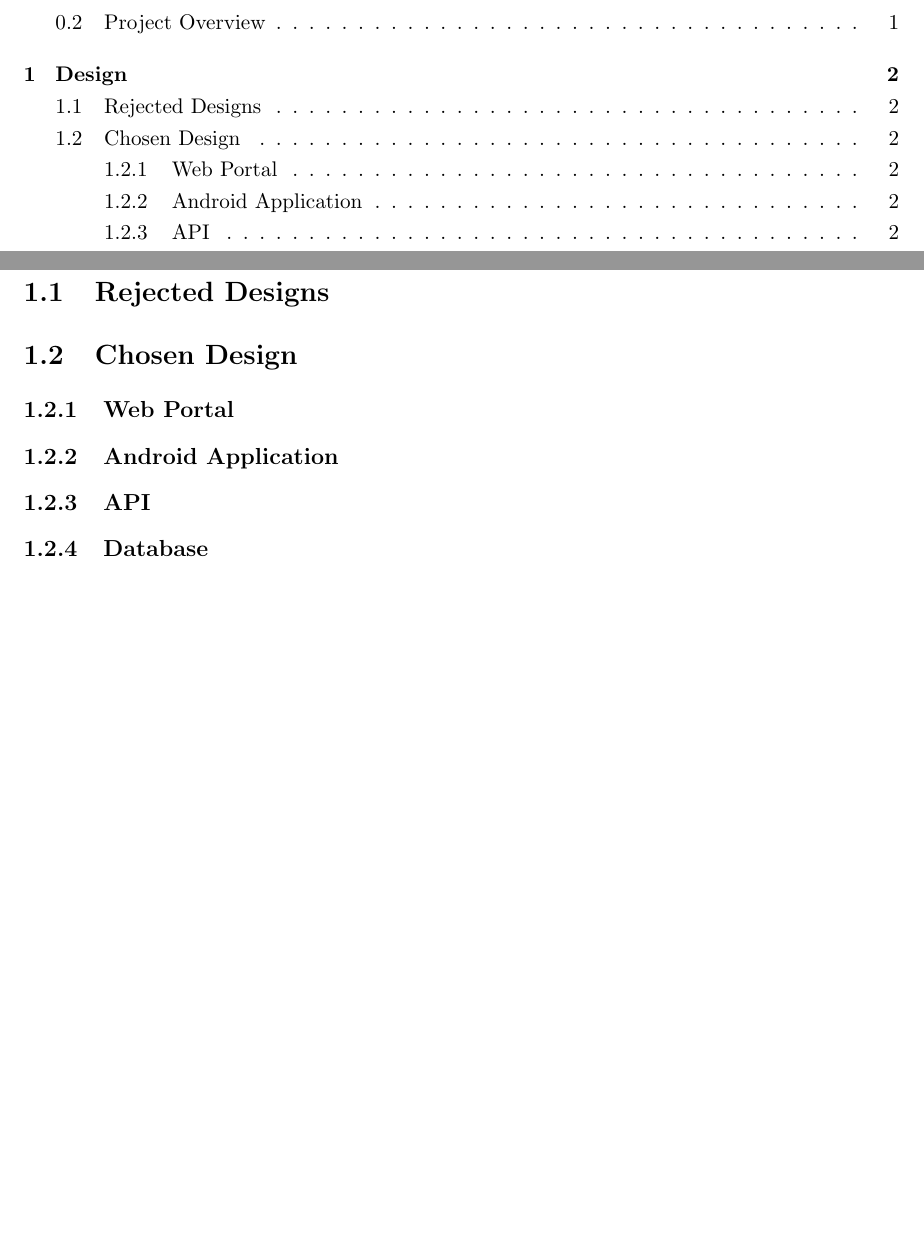
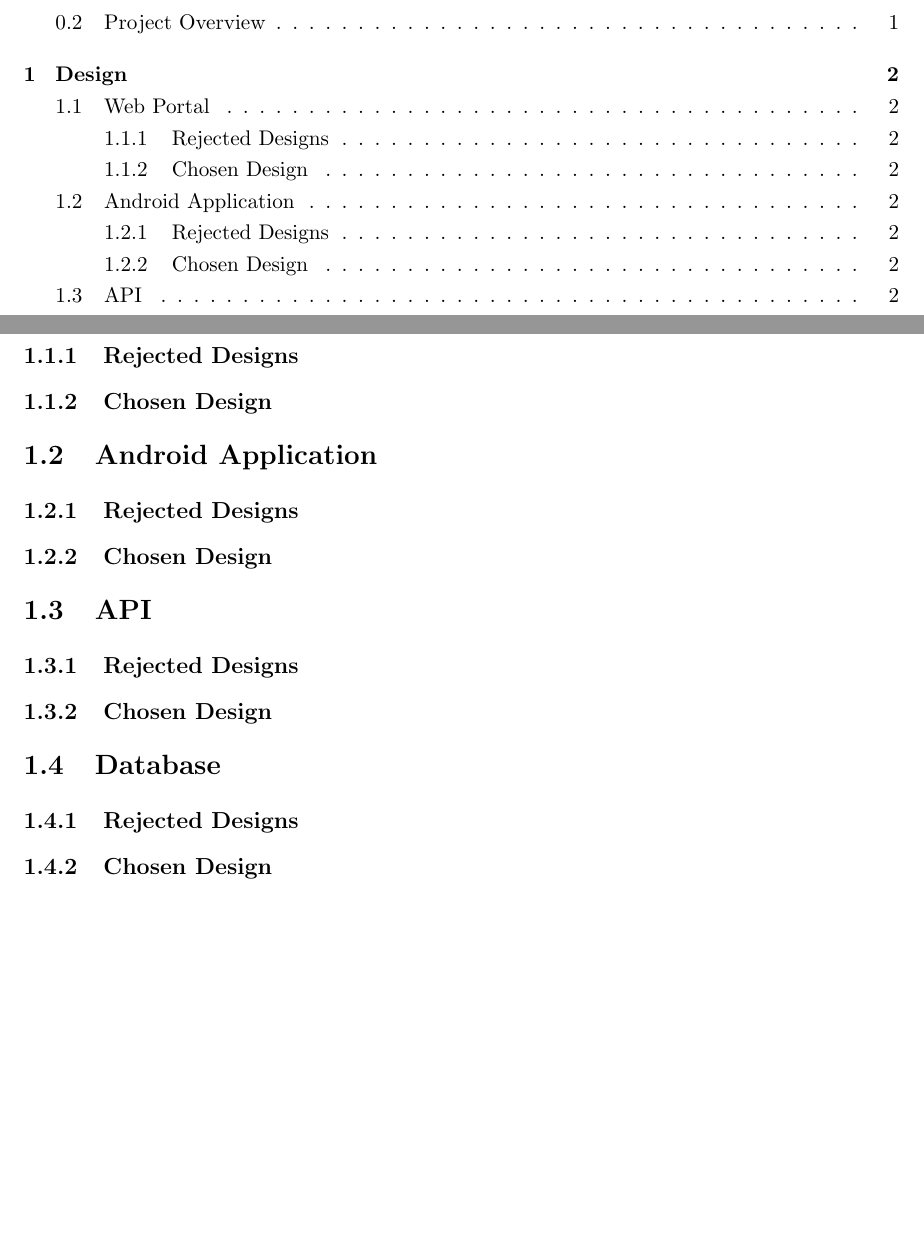
Before and after one commit to hyperatom/MEngGroupDocuments, a LaTeX thesis (Milestone-3/Milestone-3.tex): two parts of pages 2 and 4 of 9 before the commit and two parts of pages 2 and 5 of 10 after it, joined at a grey line, cut so that both start at the same text. Compiled offline with pdfLaTeX.

Commit message:
Re-ordered Design section

```diff
--- a/Milestone-3/Milestone-3.tex
+++ b/Milestone-3/Milestone-3.tex
@@ -139,31 +139,58 @@
 
 \chapter{Design}
 \label{sec:design}
-\section{Rejected Designs}
-\label{sec:rejected-designs}
-\section{Chosen Design}
-\label{sec:chosen-designs}
-\subsection{Web Portal}
+
+\section{Web Portal}
 \label{sec:web-portal-design}
 % User Interface Design
 % UML Diagrams
 % Descriptions of each module
 % Technology Choices
-\subsection{Android Application}
+
+\subsection{Rejected Designs}
+\label{sec:rejected-designs}
+
+\subsection{Chosen Design}
+\label{sec:chosen-designs}
+
+
+\section{Android Application}
 \label{sec:android-design}
 % User Interface Design
 % UML Diagrams
 % Descriptions of each class
 % Technology Choices
-\subsection{API}
+
+\subsection{Rejected Designs}
+\label{sec:rejected-designs}
+
+\subsection{Chosen Design}
+\label{sec:chosen-designs}
+
+
+\section{API}
 \label{sec:api-design}
 % UML Diagrams
 % Descriptions of each class
 % Technology Choices
-\subsection{Database}
+
+\subsection{Rejected Designs}
+\label{sec:rejected-designs}
+
+\subsection{Chosen Design}
+\label{sec:chosen-designs}
+
+
+\section{Database}
 \label{sec:database-design}
 % UML Diagrams
 % Descriptions of each entity
+
+\subsection{Rejected Designs}
+\label{sec:rejected-designs}
+
+\subsection{Chosen Design}
+\label{sec:chosen-designs}
 
 \chapter{Testing}
 \label{sec:testing}
```
